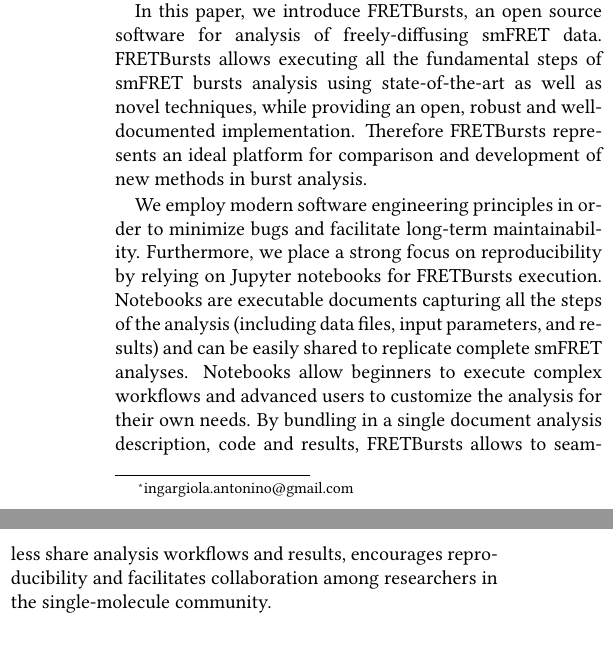
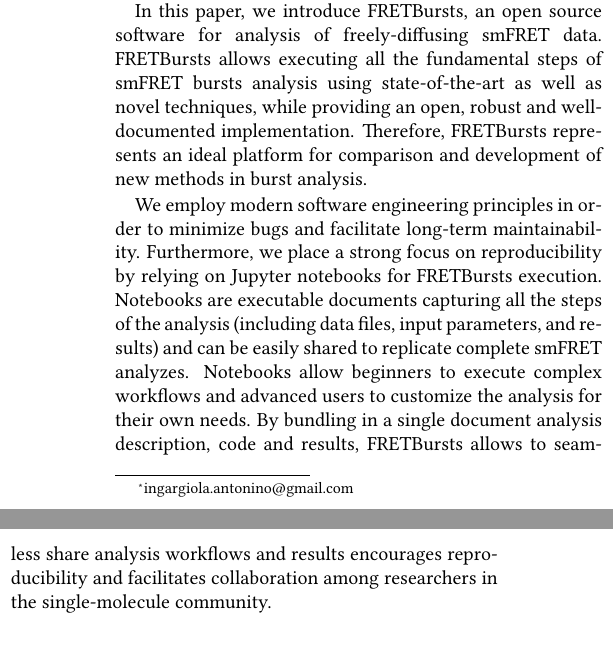
Before and after one commit to tritemio/fretbursts_paper, a LaTeX paper (main.tex, which reads Abstract.tex): two parts of the columns of page 1 of 18, joined at a grey line, cut so that both start at the same text. Compiled offline with pdfLaTeX.

Commit message:
Abstract minor fixes

```diff
--- a/Abstract.tex
+++ b/Abstract.tex
@@ -21,7 +21,7 @@
 FRETBursts allows executing all the fundamental steps of smFRET bursts
 analysis using state-of-the-art as well as novel techniques,
 while providing an open, robust and well-documented implementation.
-Therefore FRETBursts represents an ideal platform for comparison
+Therefore, FRETBursts represents an ideal platform for comparison
 and development of new methods in burst analysis.
 
 We employ modern software engineering principles in order to
@@ -30,10 +30,10 @@
 Jupyter notebooks for FRETBursts execution.
 Notebooks are executable documents capturing all the steps of the
 analysis (including data files, input parameters, and results) and can
-be easily shared to replicate complete smFRET analyses.
+be easily shared to replicate complete smFRET analyzes.
 Notebooks allow beginners to execute complex workflows
 and advanced users to customize the analysis for their own needs.
 By bundling in a single document analysis description, code
 and results, FRETBursts allows to seamless share analysis workflows
-and results, encourages reproducibility and facilitates collaboration
+and results encourages reproducibility and facilitates collaboration
 among researchers in the single-molecule community.
```
